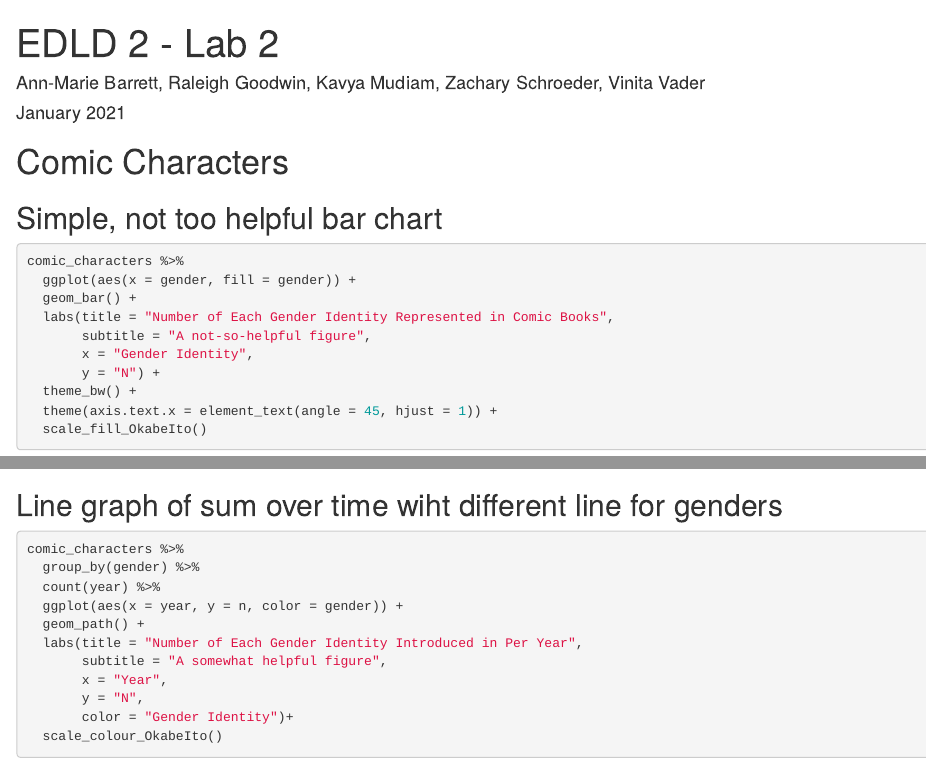
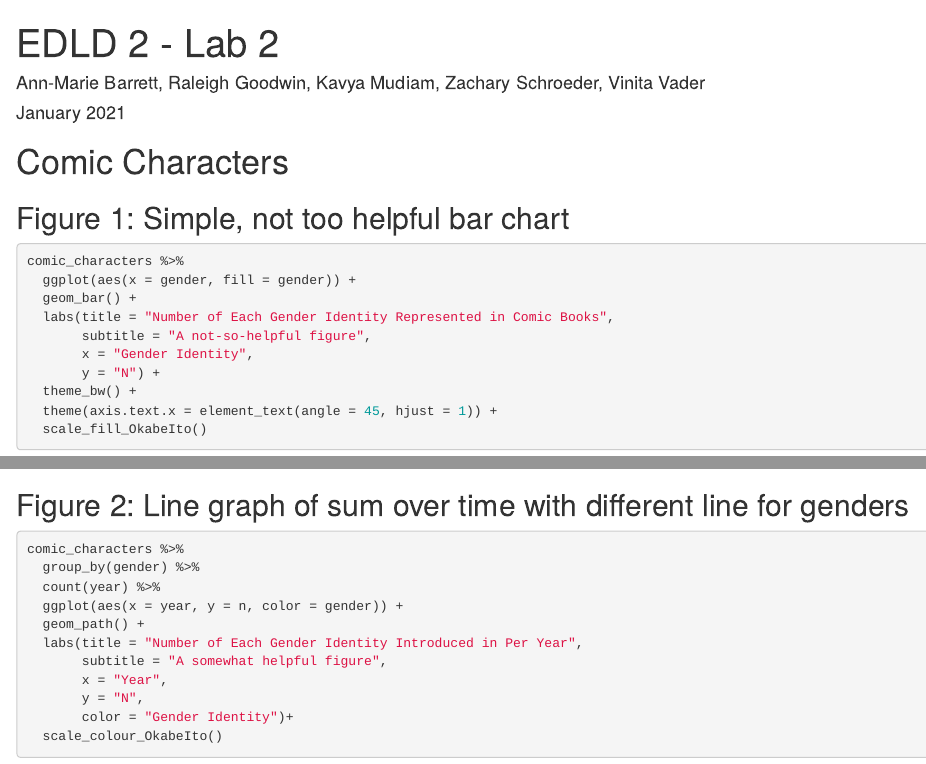
Before and after one commit to annmariebarrett/Lab2, an R Markdown document (Lab 2/scripts/Lab 2.Rmd): the page in a window 1100 px wide, from its top, and a second part further down, joined at a grey line. Rendered offline with R 4.5, knitr and Pandoc, with nearby package versions; some code elsewhere in the file could not run offline.

Commit message:
I don't even know what I changed

````diff
--- a/Lab 2/scripts/Lab 2.Rmd
+++ b/Lab 2/scripts/Lab 2.Rmd
@@ -42,7 +42,7 @@ comic_characters$fyear <- factor(comic_characters$year)
   #                          unit = "month"))
 ```
 
-## Simple, not too helpful bar chart
+## Figure 1: Simple, not too helpful bar chart
 
 ```{r CC Figure 1, warning=FALSE}
 comic_characters %>%
@@ -57,7 +57,7 @@ comic_characters %>%
   scale_fill_OkabeIto()
 ```
 
-## Line graph of sum over time wiht different line for genders
+## Figure 2: Line graph of sum over time with different line for genders
 
 ```{r CC Figure 2, warning=FALSE}
 comic_characters %>%
````
